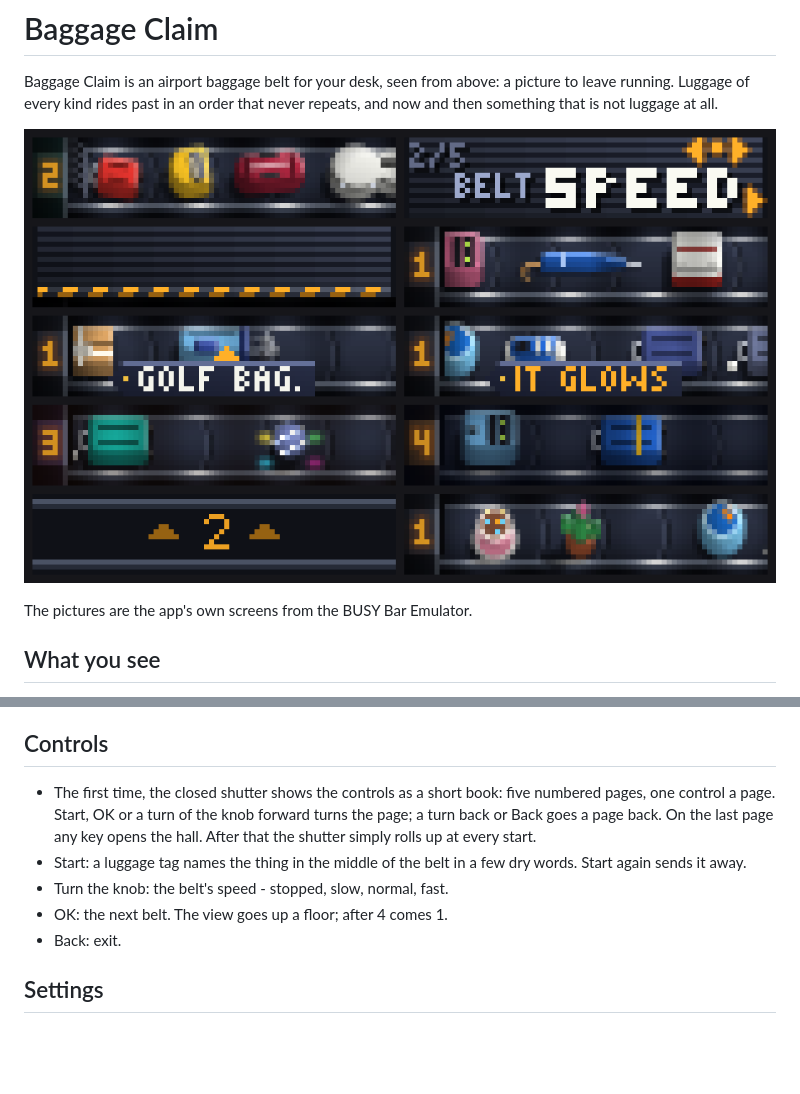
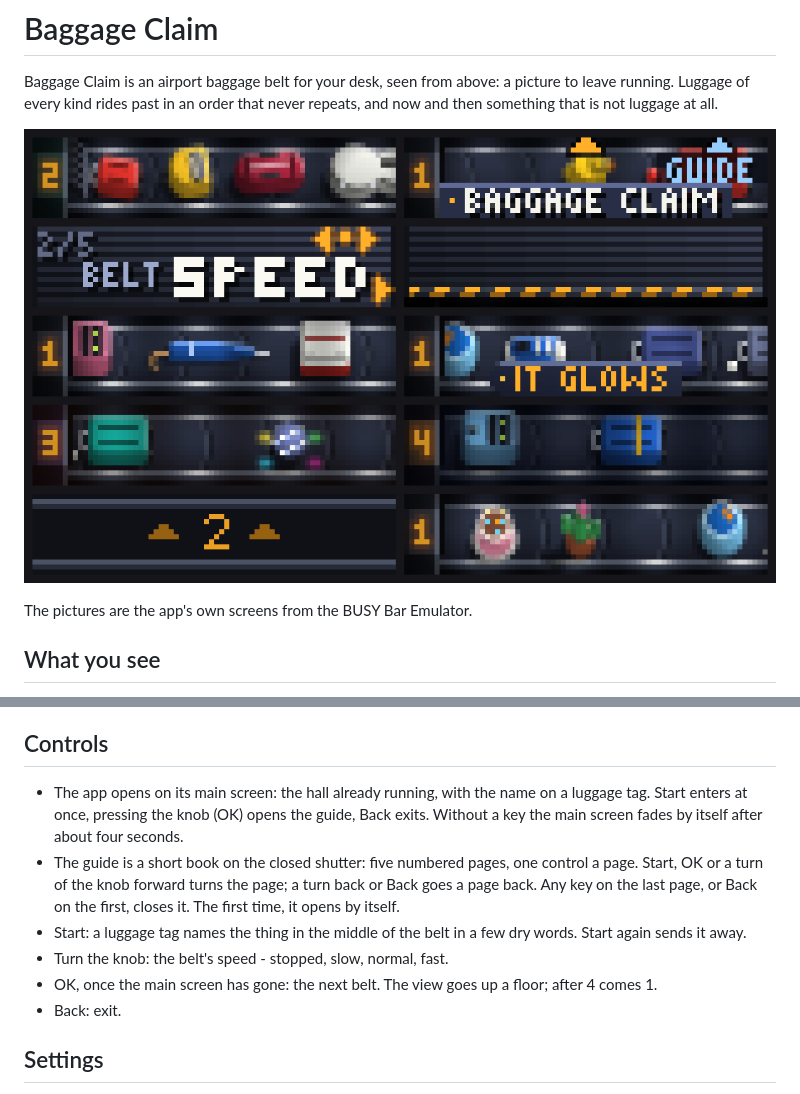
Before and after one commit to windAGH/busybar-apps, a Markdown page: baggage_claim/README.md, 2 parts joined by grey strips. Rendered like a GitHub page; pictures changed too: baggage_claim/preview.png; blank space fills up the shorter version.

Commit message:
Baggage Claim: main screen with Start to enter and the knob for the guide
Co-Authored-By: Claude Fable 5.2 <noreply@anthropic.com>

```diff
--- a/baggage_claim/README.md
+++ b/baggage_claim/README.md
@@ -16,10 +16,11 @@ The pictures are the app's own screens from the BUSY Bar Emulator.
 - The light follows the bar's clock: bright and busy by day, warmer in the evening, dim with long gaps at night, when the sleeping traveller comes by more often.
 
 ## Controls
-- The first time, the closed shutter shows the controls as a short book: five numbered pages, one control a page. Start, OK or a turn of the knob forward turns the page; a turn back or Back goes a page back. On the last page any key opens the hall. After that the shutter simply rolls up at every start.
+- The app opens on its main screen: the hall already running, with the name on a luggage tag. Start enters at once, pressing the knob (OK) opens the guide, Back exits. Without a key the main screen fades by itself after about four seconds.
+- The guide is a short book on the closed shutter: five numbered pages, one control a page. Start, OK or a turn of the knob forward turns the page; a turn back or Back goes a page back. Any key on the last page, or Back on the first, closes it. The first time, it opens by itself.
 - Start: a luggage tag names the thing in the middle of the belt in a few dry words. Start again sends it away.
 - Turn the knob: the belt's speed - stopped, slow, normal, fast.
-- OK: the next belt. The view goes up a floor; after 4 comes 1.
+- OK, once the main screen has gone: the next belt. The view goes up a floor; after 4 comes 1.
 - Back: exit.
 
 ## Settings
```
Also changed, not shown: baggage_claim/CATALOG.md (+3 -2 lines), baggage_claim/screenshots/2.png, baggage_claim/screenshots/3.png, baggage_claim/screenshots/4.png, baggage_claim/screenshots/5.png, 3 other files.
